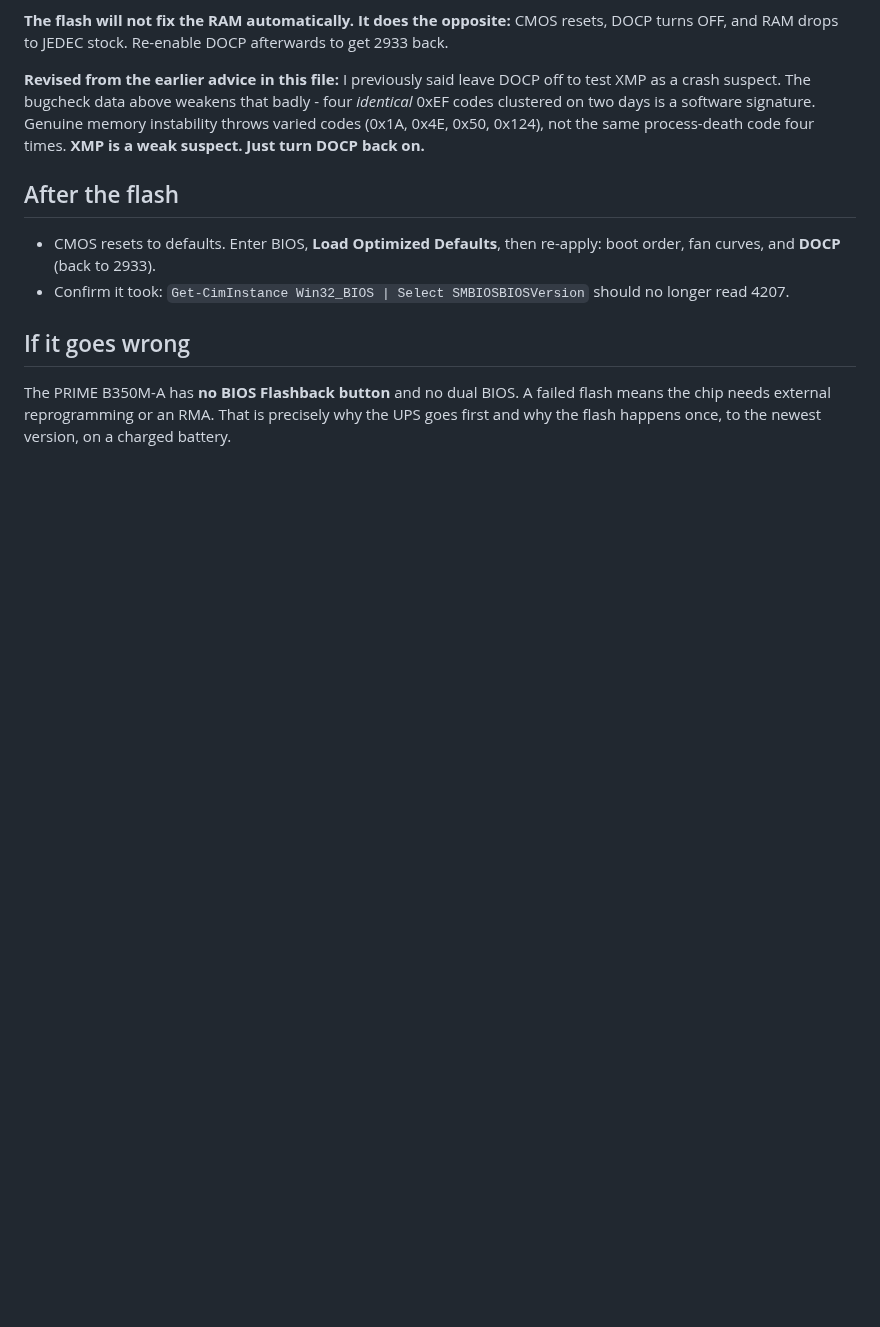
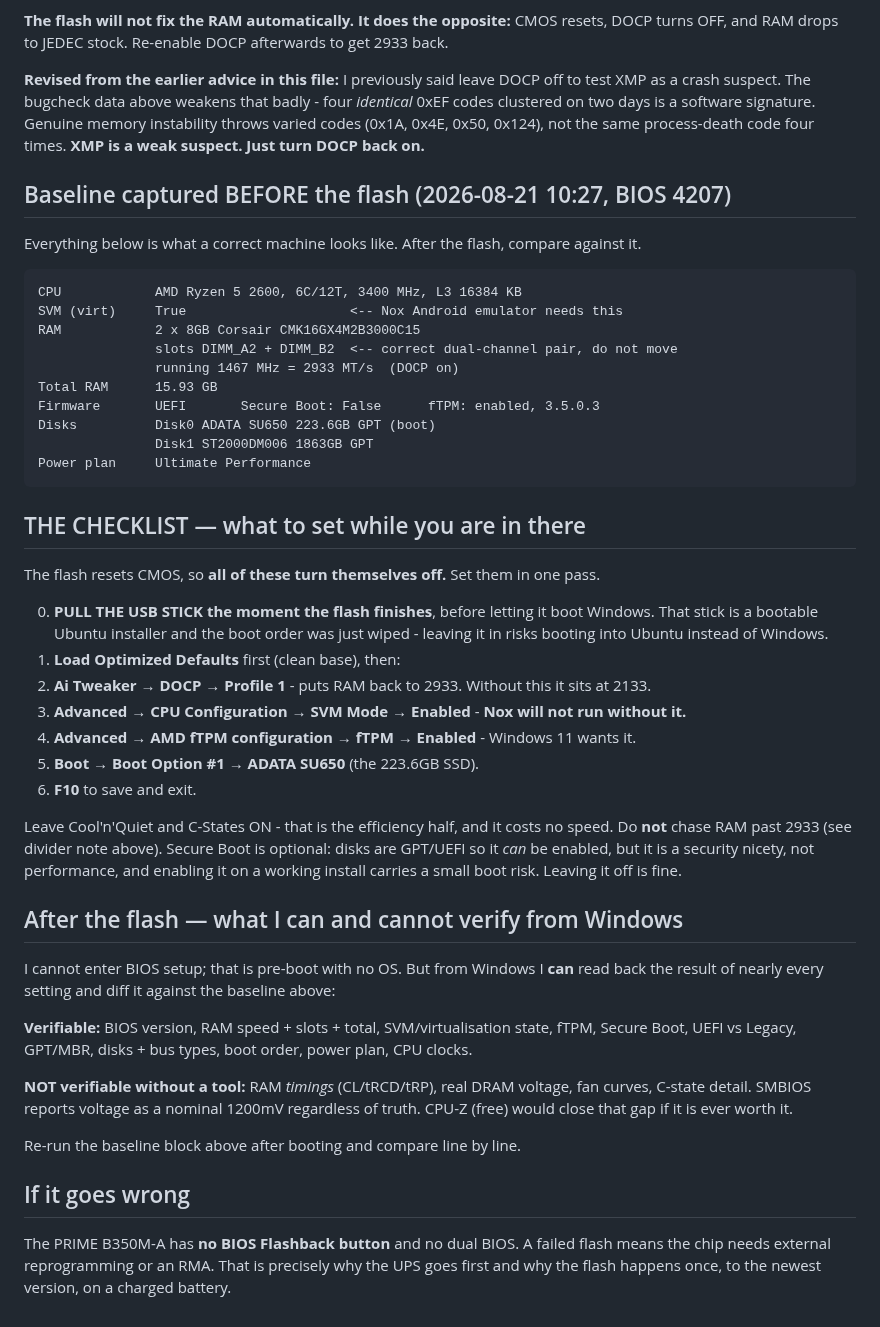
Before and after one commit to d4c2np9f69-afk/Master-the-Master-, a Markdown page: docs/BIOS_FLASH_B350M-A.md, the part around the change. Rendered like a GitHub page; blank space fills up the shorter version.

Commit message:
Pre-flash baseline + the in-BIOS checklist Jeff has to carry in himself
I cannot enter BIOS setup - it is pre-boot, no OS, no tools - so the next best
thing is a captured "known good" baseline to diff against afterwards, plus a
checklist of everything the CMOS reset silently switches off.

Two items are the ones that would actually bite:
  - SVM Mode goes off, and Nox (his Android emulator) will not start without it.
  - The Ubuntu stick used for the flash is bootable and the boot order was just
    wiped, so it has to come out before the first Windows boot.

Also records honestly what I can and cannot read back from Windows. RAM timings,
true DRAM voltage and fan curves are not visible without a tool; SMBIOS reports
1200mV regardless of reality, so that field should not be trusted.

Co-Authored-By: Claude Opus 5 (1M context) <noreply@anthropic.com>
Claude-Session: https://claude.ai/code/session_014joKPRfbYehKGpeovsHGvK

````diff
--- a/docs/BIOS_FLASH_B350M-A.md
+++ b/docs/BIOS_FLASH_B350M-A.md
@@ -120,12 +120,55 @@ codes clustered on two days is a software signature. Genuine memory instability
 varied codes (0x1A, 0x4E, 0x50, 0x124), not the same process-death code four times. **XMP
 is a weak suspect. Just turn DOCP back on.**
 
-## After the flash
+## Baseline captured BEFORE the flash (2026-08-21 10:27, BIOS 4207)
 
-- CMOS resets to defaults. Enter BIOS, **Load Optimized Defaults**, then re-apply:
-  boot order, fan curves, and **DOCP** (back to 2933).
-- Confirm it took: `Get-CimInstance Win32_BIOS | Select SMBIOSBIOSVersion` should no
-  longer read 4207.
+Everything below is what a correct machine looks like. After the flash, compare against it.
+
+```
+CPU            AMD Ryzen 5 2600, 6C/12T, 3400 MHz, L3 16384 KB
+SVM (virt)     True                     <-- Nox Android emulator needs this
+RAM            2 x 8GB Corsair CMK16GX4M2B3000C15
+               slots DIMM_A2 + DIMM_B2  <-- correct dual-channel pair, do not move
+               running 1467 MHz = 2933 MT/s  (DOCP on)
+Total RAM      15.93 GB
+Firmware       UEFI       Secure Boot: False      fTPM: enabled, 3.5.0.3
+Disks          Disk0 ADATA SU650 223.6GB GPT (boot)
+               Disk1 ST2000DM006 1863GB GPT
+Power plan     Ultimate Performance
+```
+
+## THE CHECKLIST — what to set while you are in there
+
+The flash resets CMOS, so **all of these turn themselves off.** Set them in one pass.
+
+0. **PULL THE USB STICK the moment the flash finishes**, before letting it boot Windows.
+   That stick is a bootable Ubuntu installer and the boot order was just wiped - leaving it
+   in risks booting into Ubuntu instead of Windows.
+1. **Load Optimized Defaults** first (clean base), then:
+2. **Ai Tweaker → DOCP → Profile 1** - puts RAM back to 2933. Without this it sits at 2133.
+3. **Advanced → CPU Configuration → SVM Mode → Enabled** - **Nox will not run without it.**
+4. **Advanced → AMD fTPM configuration → fTPM → Enabled** - Windows 11 wants it.
+5. **Boot → Boot Option #1 → ADATA SU650** (the 223.6GB SSD).
+6. **F10** to save and exit.
+
+Leave Cool'n'Quiet and C-States ON - that is the efficiency half, and it costs no speed.
+Do **not** chase RAM past 2933 (see divider note above). Secure Boot is optional: disks are
+GPT/UEFI so it *can* be enabled, but it is a security nicety, not performance, and enabling
+it on a working install carries a small boot risk. Leaving it off is fine.
+
+## After the flash — what I can and cannot verify from Windows
+
+I cannot enter BIOS setup; that is pre-boot with no OS. But from Windows I **can** read back
+the result of nearly every setting and diff it against the baseline above:
+
+**Verifiable:** BIOS version, RAM speed + slots + total, SVM/virtualisation state, fTPM,
+Secure Boot, UEFI vs Legacy, GPT/MBR, disks + bus types, boot order, power plan, CPU clocks.
+
+**NOT verifiable without a tool:** RAM *timings* (CL/tRCD/tRP), real DRAM voltage, fan
+curves, C-state detail. SMBIOS reports voltage as a nominal 1200mV regardless of truth.
+CPU-Z (free) would close that gap if it is ever worth it.
+
+Re-run the baseline block above after booting and compare line by line.
 
 ## If it goes wrong
 
````
